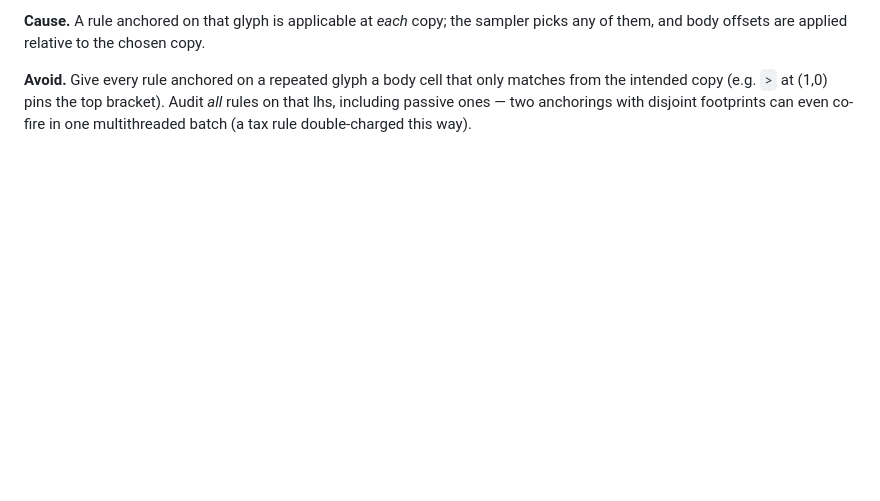
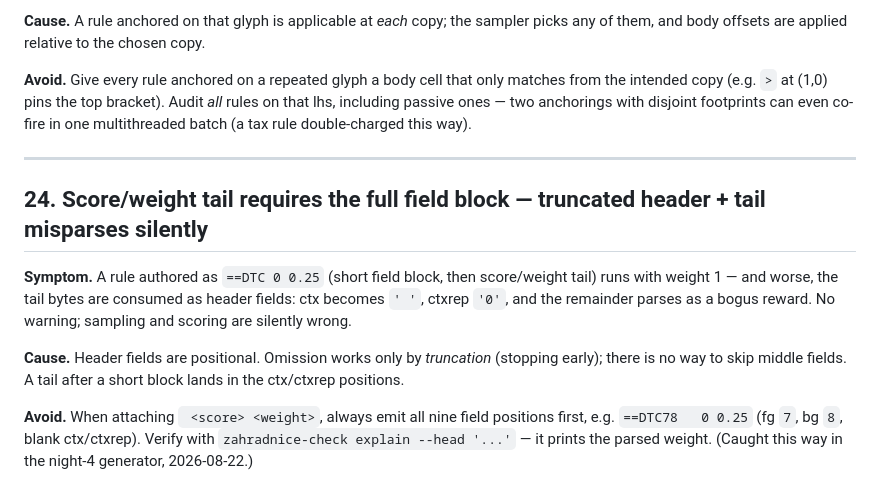
Before and after one commit to popojan/zahradnice, a Markdown page: GRAMMAR-pitfalls.md, the part around the change. Drawn GitHub-style; blank space fills up the shorter version.

Commit message:
pitfalls: #24 score/weight tail needs full header field block
Co-Authored-By: Claude Fable 5 <noreply@anthropic.com>

```diff
--- a/GRAMMAR-pitfalls.md
+++ b/GRAMMAR-pitfalls.md
@@ -403,3 +403,23 @@ only matches from the intended copy (e.g. `>` at (1,0) pins the top
 bracket). Audit *all* rules on that lhs, including passive ones — two
 anchorings with disjoint footprints can even co-fire in one multithreaded
 batch (a tax rule double-charged this way).
+
+---
+
+## 24. Score/weight tail requires the full field block — truncated header + tail misparses silently
+
+**Symptom.** A rule authored as `==DTC 0 0.25` (short field block, then
+score/weight tail) runs with weight 1 — and worse, the tail bytes are
+consumed as header fields: ctx becomes `' '`, ctxrep `'0'`, and the
+remainder parses as a bogus reward. No warning; sampling and scoring are
+silently wrong.
+
+**Cause.** Header fields are positional. Omission works only by
+*truncation* (stopping early); there is no way to skip middle fields. A
+tail after a short block lands in the ctx/ctxrep positions.
+
+**Avoid.** When attaching ` <score> <weight>`, always emit all nine field
+positions first, e.g. `==DTC78   0 0.25` (fg `7`, bg `8`, blank
+ctx/ctxrep). Verify with `zahradnice-check explain --head '...'` — it
+prints the parsed weight. (Caught this way in the night-4 generator,
+2026-08-22.)
```
